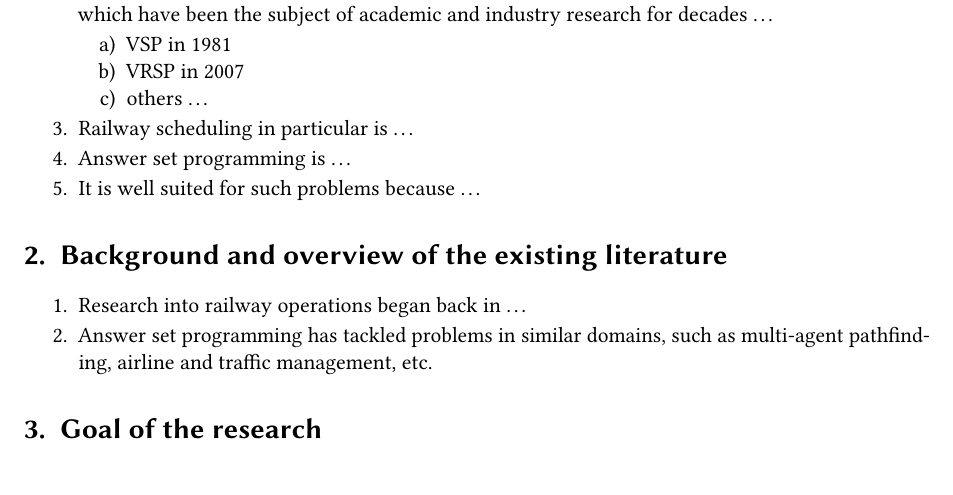
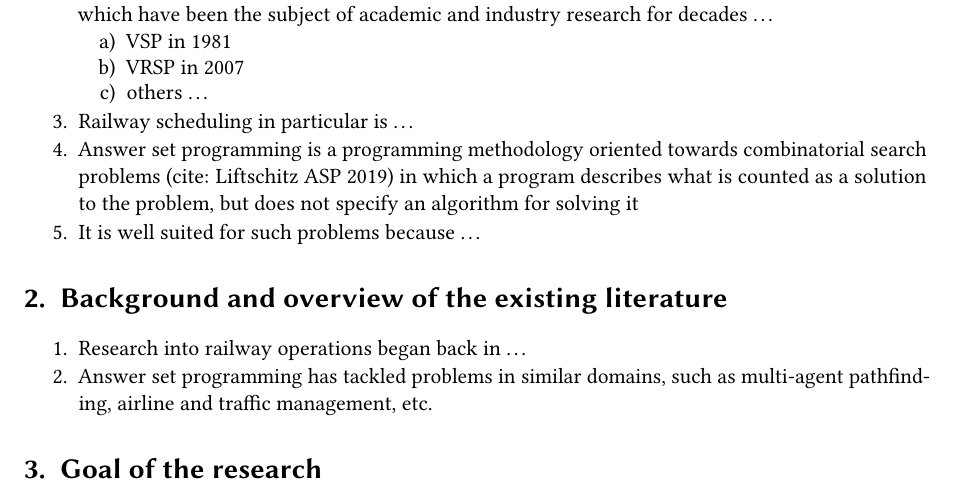
Before and after one commit to helloKep/ICLP-DC-SS-2026, a LaTeX document (paper.tex, which reads introduction.tex): part of page 1 of 2, cut so that both start at the same text. Compiled offline with pdfLaTeX; a LaTeX package or settings file that is missing is left out.

Commit message:
ASP definition

```diff
--- a/introduction.tex
+++ b/introduction.tex
@@ -9,7 +9,7 @@
 		\item others \dots
 	\end{enumerate}
 	\item Railway scheduling in particular is \dots
-	\item Answer set programming is \dots
+	\item Answer set programming is a programming methodology oriented towards combinatorial search problems (cite: Liftschitz ASP 2019) in which a program describes what is counted as a solution to the problem, but does not specify an algorithm for solving it
 	\item It is well suited for such problems because \dots
 \end{enumerate}
 
```
